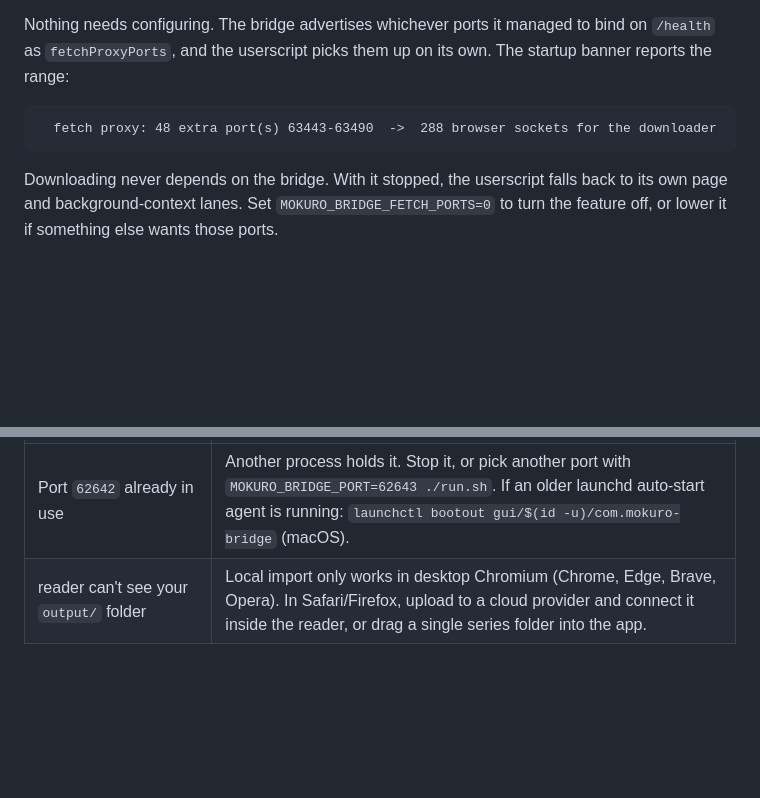
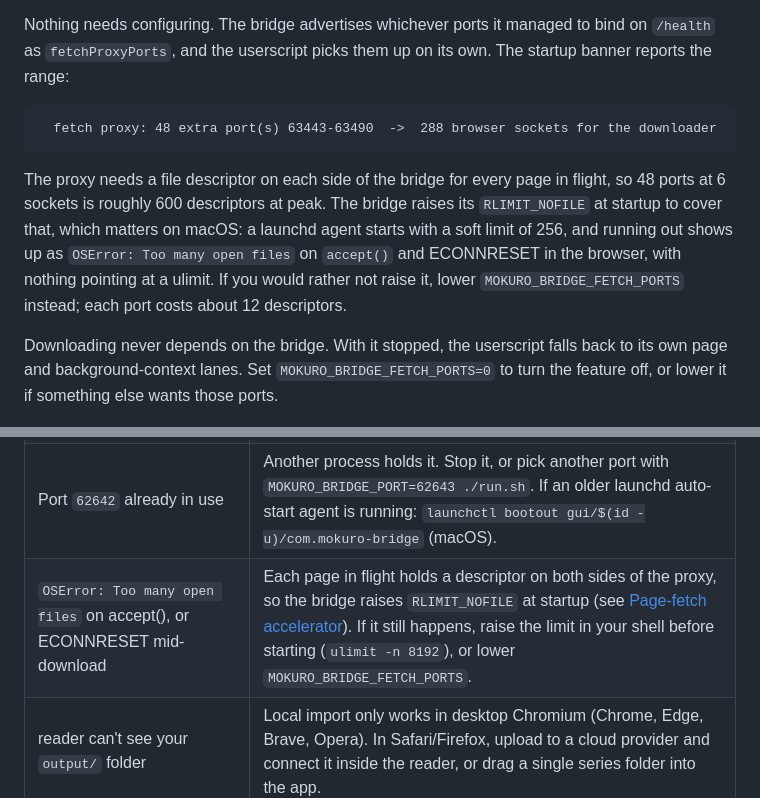
Before and after one commit to GolyBidoof/mokuro-bridge, a Markdown page: README.md, 2 parts joined by grey strips. GitHub-like rendering; blank space fills up the shorter version.

Commit message:
Document the file-descriptor limit in the README
The FD story was only in the changelog and the code comment, which is the wrong
place for the one failure mode users can actually hit: the symptom is a browser
ECONNRESET or "Too many open files" on accept(), with nothing pointing at a
ulimit.

- Page-fetch accelerator: explain the descriptor maths (two per page in flight,
  so ~600 at peak for the default 48 ports) and that the bridge raises the limit
- Troubleshooting: add the symptom with the shell-level and config-level fixes

````diff
--- a/README.md
+++ b/README.md
@@ -335,6 +335,14 @@ own. The startup banner reports the range:
   fetch proxy: 48 extra port(s) 63443-63490  ->  288 browser sockets for the downloader
 ```
 
+The proxy needs a file descriptor on each side of the bridge for every page in
+flight, so 48 ports at 6 sockets is roughly 600 descriptors at peak. The bridge
+raises its `RLIMIT_NOFILE` at startup to cover that, which matters on macOS: a
+launchd agent starts with a soft limit of 256, and running out shows up as
+`OSError: Too many open files` on `accept()` and ECONNRESET in the browser, with
+nothing pointing at a ulimit. If you would rather not raise it, lower
+`MOKURO_BRIDGE_FETCH_PORTS` instead; each port costs about 12 descriptors.
+
 Downloading never depends on the bridge. With it stopped, the userscript falls
 back to its own page and background-context lanes. Set
 `MOKURO_BRIDGE_FETCH_PORTS=0` to turn the feature off, or lower it if something
@@ -574,6 +582,7 @@ origin as long as that origin is in `CORS_ORIGINS`.
 | Upload fails with `partial_upload` | Check the `stderr` in the NDJSON error frame. Make sure the destination is creatable by your account — the bridge creates the `mokuro-reader` folder automatically. |
 | OCR is slow | Normal without a GPU. Raise `OCR_CHUNK_SIZE` / `OCR_IDLE_FLUSH_S`, or use the batch-OCR fork via `MOKURO_REPO`. First run downloads the model. |
 | Port `62642` already in use | Another process holds it. Stop it, or pick another port with `MOKURO_BRIDGE_PORT=62643 ./run.sh`. If an older launchd auto-start agent is running: `launchctl bootout gui/$(id -u)/com.mokuro-bridge` (macOS). |
+| `OSError: Too many open files` on accept(), or ECONNRESET mid-download | Each page in flight holds a descriptor on both sides of the proxy, so the bridge raises `RLIMIT_NOFILE` at startup (see [Page-fetch accelerator](#page-fetch-accelerator)). If it still happens, raise the limit in your shell before starting (`ulimit -n 8192`), or lower `MOKURO_BRIDGE_FETCH_PORTS`. |
 | reader can't see your `output/` folder | Local import only works in desktop Chromium (Chrome, Edge, Brave, Opera). In Safari/Firefox, upload to a cloud provider and connect it inside the reader, or drag a single series folder into the app. |
 
 ---
````
